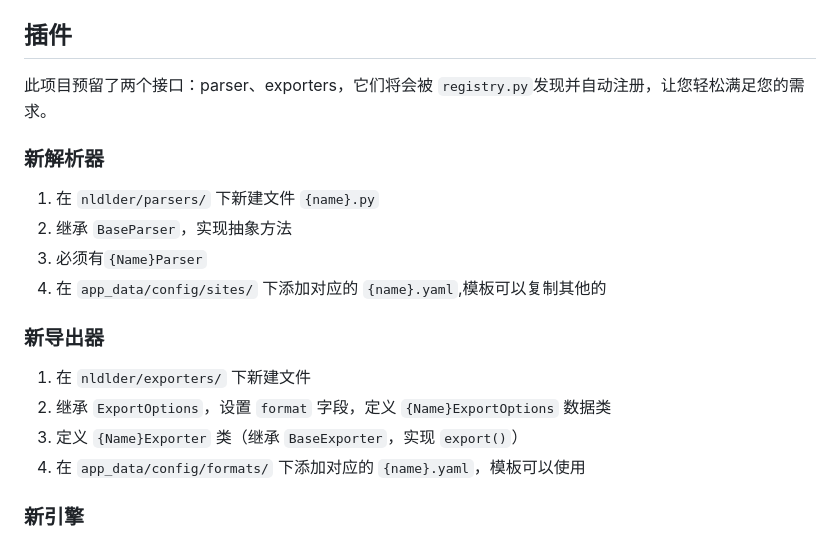
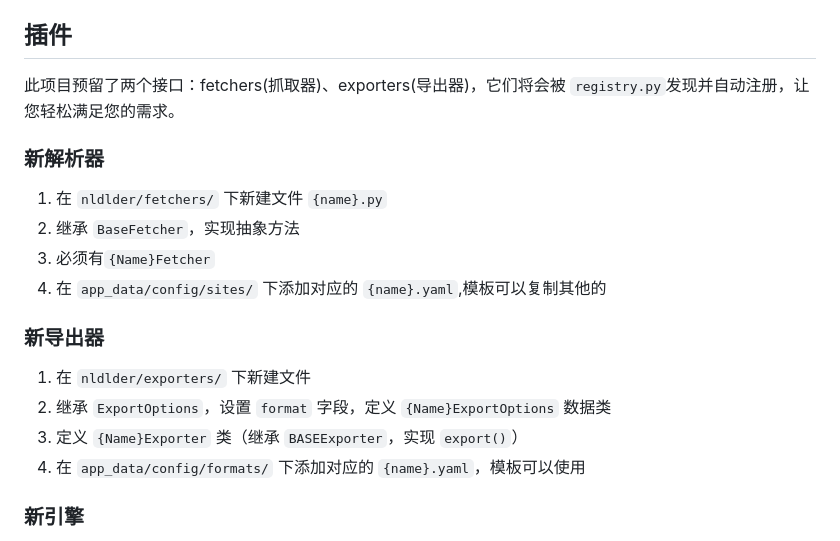
Before and after one commit to volcyano42/novel-downloader, a Markdown page: CONTRIBUTING.md, the part around the change. Drawn GitHub-style.

Commit message:
docs: 更新贡献指南

```diff
--- a/CONTRIBUTING.md
+++ b/CONTRIBUTING.md
@@ -128,20 +128,20 @@ API key 优先从环境变量读取（`{PROVIDER}_API_KEY`），回退到 YAML
 
 ## 插件
 
-此项目预留了两个接口：parser、exporters，它们将会被 `registry.py`发现并自动注册，让您轻松满足您的需求。
+此项目预留了两个接口：fetchers(抓取器)、exporters(导出器)，它们将会被 `registry.py`发现并自动注册，让您轻松满足您的需求。
 
 ### 新解析器
 
-1. 在 `nldlder/parsers/` 下新建文件 `{name}.py`
-2. 继承 `BaseParser`，实现抽象方法
-3. 必须有`{Name}Parser`
+1. 在 `nldlder/fetchers/` 下新建文件 `{name}.py`
+2. 继承 `BaseFetcher`，实现抽象方法
+3. 必须有`{Name}Fetcher`
 4. 在 `app_data/config/sites/` 下添加对应的 `{name}.yaml`,模板可以复制其他的
 
 ### 新导出器
 
 1. 在 `nldlder/exporters/` 下新建文件
 2. 继承 `ExportOptions`，设置 `format` 字段，定义 `{Name}ExportOptions` 数据类
-3. 定义 `{Name}Exporter` 类（继承 `BaseExporter`，实现 `export()`）
+3. 定义 `{Name}Exporter` 类（继承 `BASEExporter`，实现 `export()`）
 4. 在 `app_data/config/formats/` 下添加对应的 `{name}.yaml`，模板可以使用
 
 ### 新引擎
```
